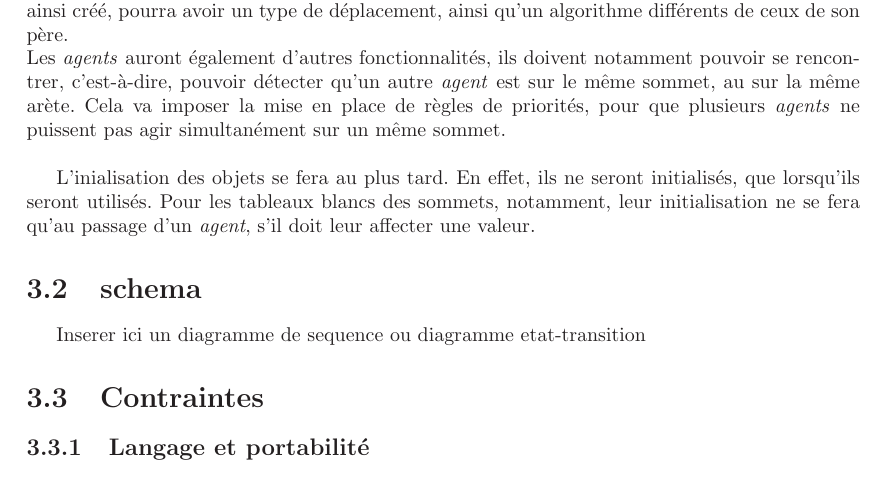
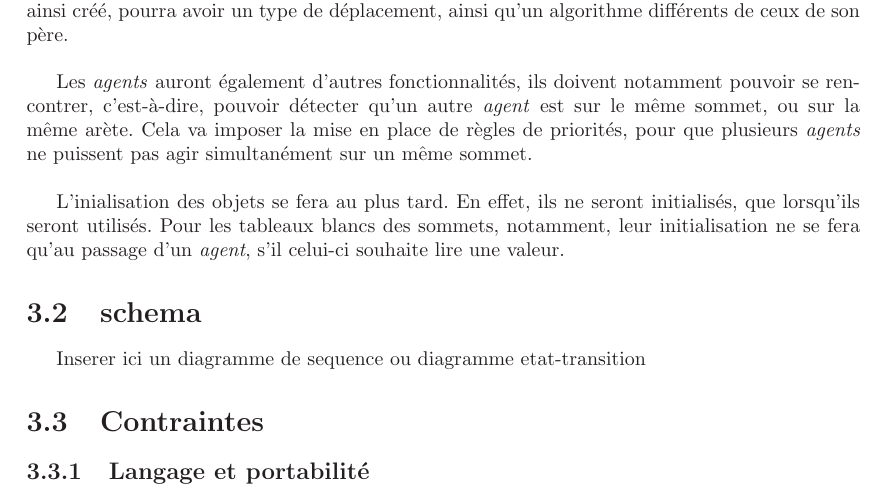
Before and after one commit to BackupTheBerlios/visidia-svn, a LaTeX document (trunk/doc/cahier_des_charges/main.tex, which reads trunk/doc/cahier_des_charges/besoins.tex): part of page 11 of 16, cut so that both start at the same text. Compiled offline with LaTeX, dvips and Ghostscript; the source files are stored in an older character set and shown here as Unicode.

Commit message:
2 petites corrections

```diff
--- a/trunk/doc/cahier_des_charges/besoins.tex
+++ b/trunk/doc/cahier_des_charges/besoins.tex
@@ -39,9 +39,10 @@ Il sera ainsi possible de cloner un \emph{agent}, et éventuellement de
 l'envoyer sur une porte. L'\emph{agent}, ainsi créé, pourra avoir un
 type de déplacement, ainsi qu'un algorithme différents de ceux de son
 père.\\
+
 Les \emph{agents} auront également d'autres fonctionnalités, ils
 doivent notamment pouvoir se rencontrer, c'est-à-dire, pouvoir
-détecter qu'un autre \emph{agent} est sur le même sommet, au sur la
+détecter qu'un autre \emph{agent} est sur le même sommet, ou sur la
 même arète. Cela va imposer la mise en place de règles de priorités,
 pour que plusieurs \emph{agents} ne puissent pas agir simultanément
 sur un même sommet.\\
@@ -50,7 +51,7 @@ sur un même sommet.\\
 L'inialisation des objets se fera au plus tard. En effet, ils ne
 seront initialisés, que lorsqu'ils seront utilisés. Pour les tableaux
 blancs des sommets, notamment, leur initialisation ne se fera qu'au
-passage d'un \emph{agent}, s'il doit leur affecter une valeur.
+passage d'un \emph{agent}, s'il celui-ci souhaite lire une valeur.
 
 \section{schema}
 
```
